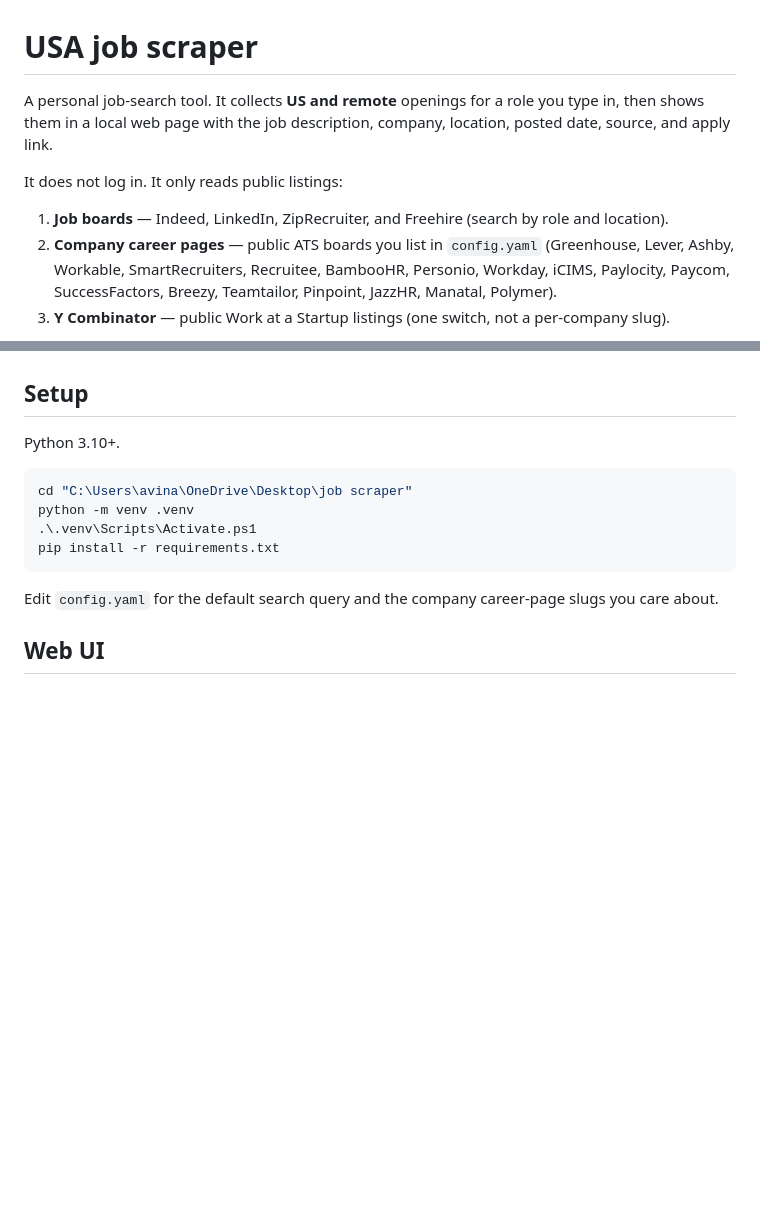
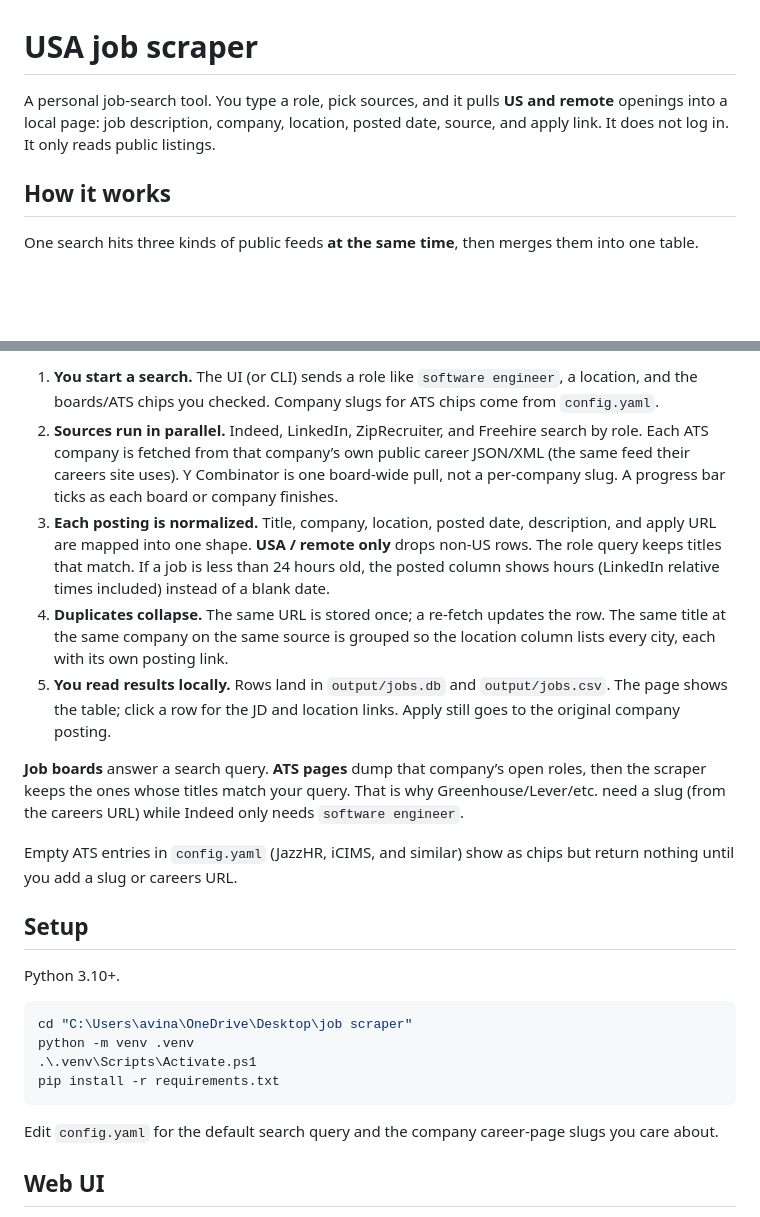
Before and after one commit to JobillyOrg/Job_scraper, a Markdown page: README.md, 2 parts joined by grey strips. Rendered like a GitHub page; blank space fills up the shorter version.

```diff
--- a/README.md
+++ b/README.md
@@ -1,10 +1,8 @@
 # USA job scraper
 
-A personal job-search tool. It collects **US and remote** openings for a role you type in, then shows them in a local web page with the job description, company, location, posted date, source, and apply link.
+A personal job-search tool. You type a role, pick sources, and it pulls **US and remote** openings into a local page: job description, company, location, posted date, source, and apply link. It does not log in. It only reads public listings.
 
-It does not log in. It only reads public listings:
+## How it works
 
-1. **Job boards** — Indeed, LinkedIn, ZipRecruiter, and Freehire (search by role and location).
-2. **Company career pages** — public ATS boards you list in `config.yaml` (Greenhouse, Lever, Ashby, Workable, SmartRecruiters, Recruitee, BambooHR, Personio, Workday, iCIMS, Paylocity, Paycom, SuccessFactors, Breezy, Teamtailor, Pinpoint, JazzHR, Manatal, Polymer).
-3. **Y Combinator** — public Work at a Startup listings (one switch, not a per-company slug).
+One search hits three kinds of public feeds **at the same time**, then merges them into one table.
 
@@ -12,3 +24,12 @@ Results are stored in SQLite (`output/jobs.db`) and also written to `output/jobs
+1. **You start a search.** The UI (or CLI) sends a role like `software engineer`, a location, and the boards/ATS chips you checked. Company slugs for ATS chips come from `config.yaml`.
+2. **Sources run in parallel.** Indeed, LinkedIn, ZipRecruiter, and Freehire search by role. Each ATS company is fetched from that company’s own public career JSON/XML (the same feed their careers site uses). Y Combinator is one board-wide pull, not a per-company slug. A progress bar ticks as each board or company finishes.
+3. **Each posting is normalized.** Title, company, location, posted date, description, and apply URL are mapped into one shape. **USA / remote only** drops non-US rows. The role query keeps titles that match. If a job is less than 24 hours old, the posted column shows hours (LinkedIn relative times included) instead of a blank date.
+4. **Duplicates collapse.** The same URL is stored once; a re-fetch updates the row. The same title at the same company on the same source is grouped so the location column lists every city, each with its own posting link.
+5. **You read results locally.** Rows land in `output/jobs.db` and `output/jobs.csv`. The page shows the table; click a row for the JD and location links. Apply still goes to the original company posting.
+
+**Job boards** answer a search query. **ATS pages** dump that company’s open roles, then the scraper keeps the ones whose titles match your query. That is why Greenhouse/Lever/etc. need a slug (from the careers URL) while Indeed only needs `software engineer`.
+
+Empty ATS entries in `config.yaml` (JazzHR, iCIMS, and similar) show as chips but return nothing until you add a slug or careers URL.
 
 ## Setup
 
```
Also changed, not shown: other parts of README.md (+15 -1 lines).
